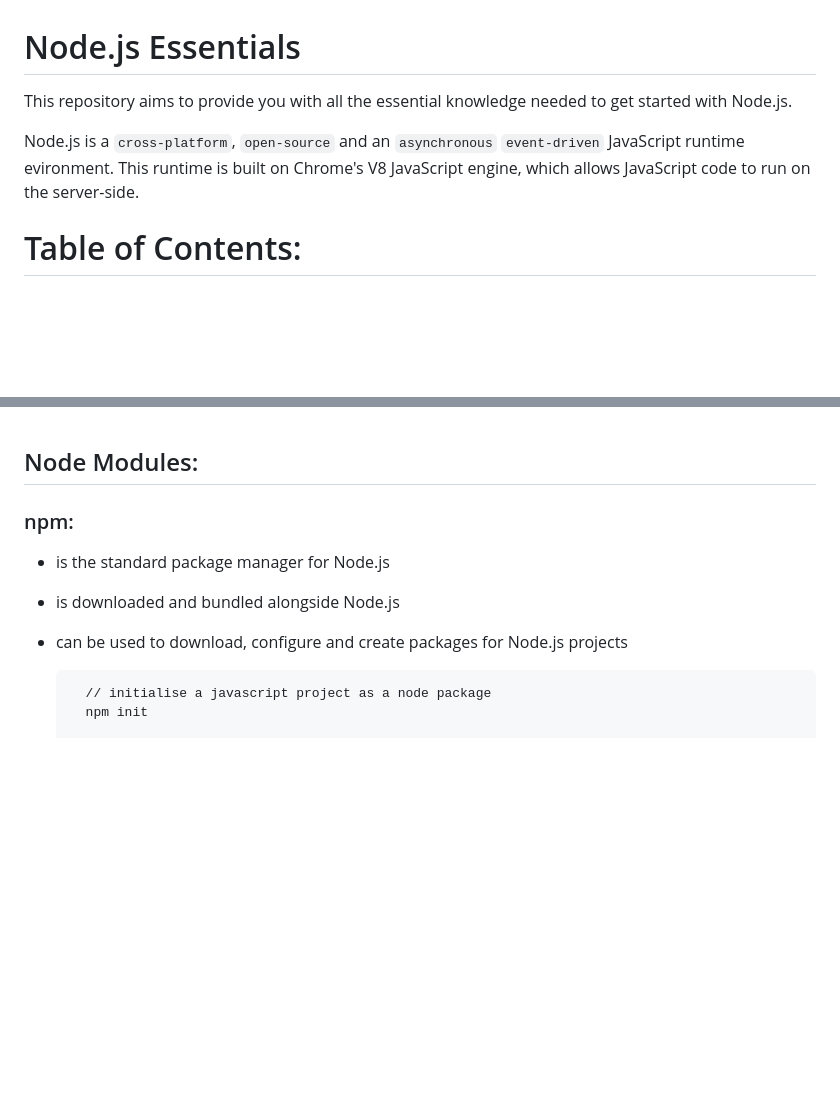
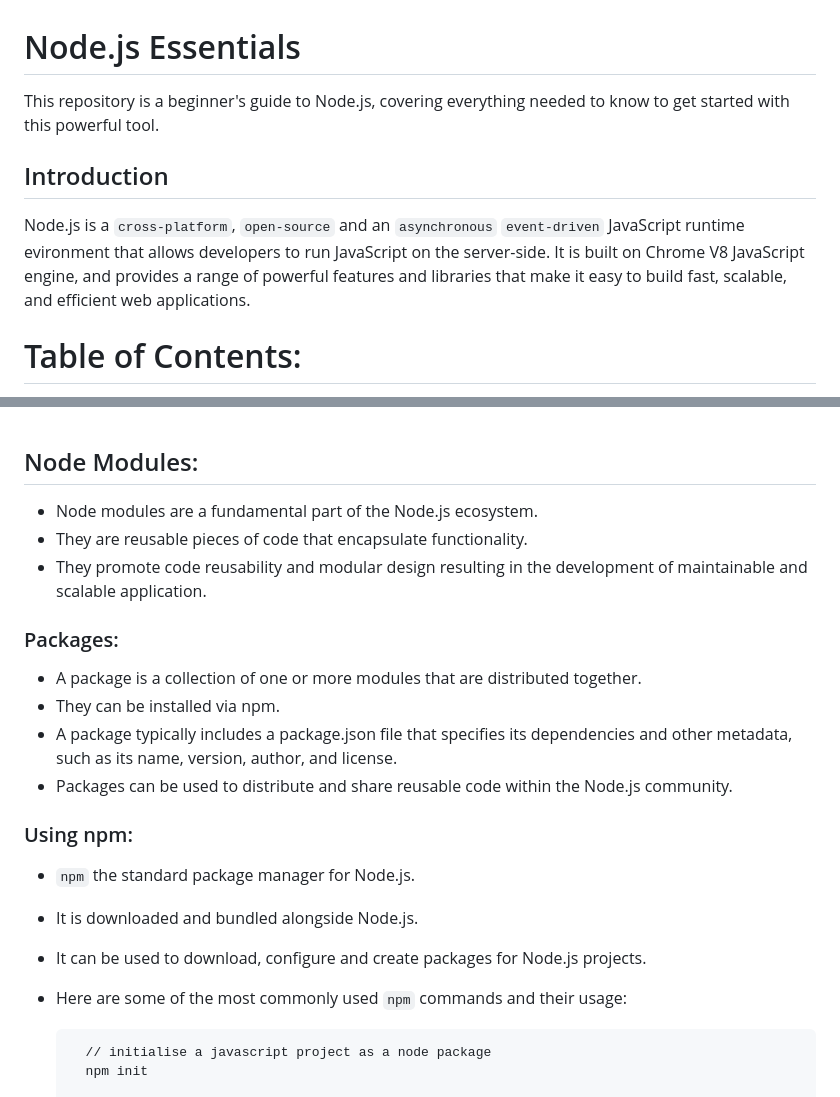
Before and after one commit to leoAshu/nodejs-essentials, a Markdown page: README.md, 2 parts joined by grey strips. GitHub-like rendering; blank space fills up the shorter version.

Commit message:
updates node modules section of readme

```diff
--- a/README.md
+++ b/README.md
@@ -4,9 +4,11 @@
 
 # Node.js Essentials
 
-This repository aims to provide you with all the essential knowledge needed to get started with Node.js.
+This repository is a beginner's guide to Node.js, covering everything needed to know to get started with this powerful tool.
 
-Node.js is a `cross-platform`, `open-source` and an `asynchronous` `event-driven` JavaScript runtime evironment. This runtime is built on Chrome's V8 JavaScript engine, which allows JavaScript code to run on the server-side.
+## Introduction
+
+Node.js is a `cross-platform`, `open-source` and an `asynchronous` `event-driven` JavaScript runtime evironment that allows developers to run JavaScript on the server-side. It is built on Chrome V8 JavaScript engine, and provides a range of powerful features and libraries that make it easy to build fast, scalable, and efficient web applications.
 
 # Table of Contents:
 
@@ -57,11 +59,23 @@ Node.js is a `cross-platform`, `open-source` and an `asynchronous` `event-driven
 
 ## Node Modules:
 
-### npm:
+- Node modules are a fundamental part of the Node.js ecosystem.
+- They are reusable pieces of code that encapsulate functionality.
+- They promote code reusability and modular design resulting in the development of maintainable and scalable application.
 
-- is the standard package manager for Node.js
-- is downloaded and bundled alongside Node.js
-- can be used to download, configure and create packages for Node.js projects
+### Packages:
+
+- A package is a collection of one or more modules that are distributed together.
+- They can be installed via npm.
+- A package typically includes a package.json file that specifies its dependencies and other metadata, such as its name, version, author, and license.
+- Packages can be used to distribute and share reusable code within the Node.js community.
+
+### Using npm:
+
+- `npm` the standard package manager for Node.js.
+- It is downloaded and bundled alongside Node.js.
+- It can be used to download, configure and create packages for Node.js projects.
+- Here are some of the most commonly used `npm` commands and their usage:
 
         // initialise a javascript project as a node package
         npm init
```
